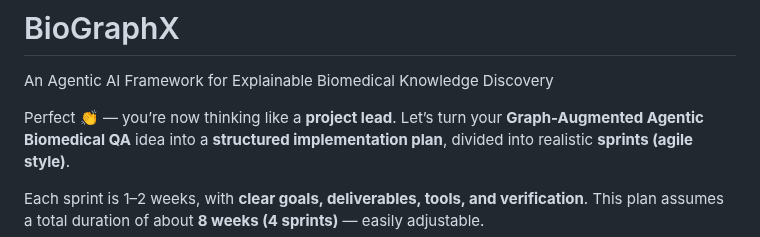
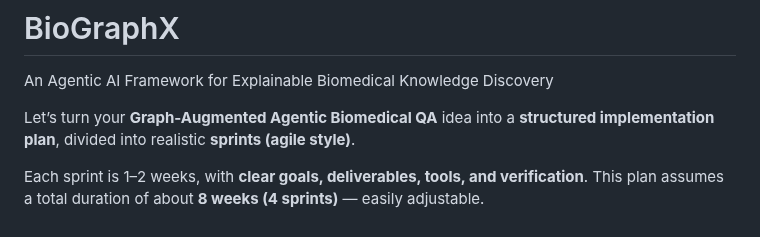
Before and after one commit to dhruvyellanki19/BioGraphX, a Markdown page: README.md, the part around the change. GitHub-like rendering.

```diff
--- a/README.md
+++ b/README.md
@@ -2,7 +2,6 @@
 An Agentic AI Framework for Explainable Biomedical Knowledge Discovery
 
 
-Perfect 👏 — you’re now thinking like a **project lead**.
 Let’s turn your **Graph-Augmented Agentic Biomedical QA** idea into a **structured implementation plan**, divided into realistic **sprints (agile style)**.
 
 Each sprint is 1–2 weeks, with **clear goals, deliverables, tools, and verification**.
```
